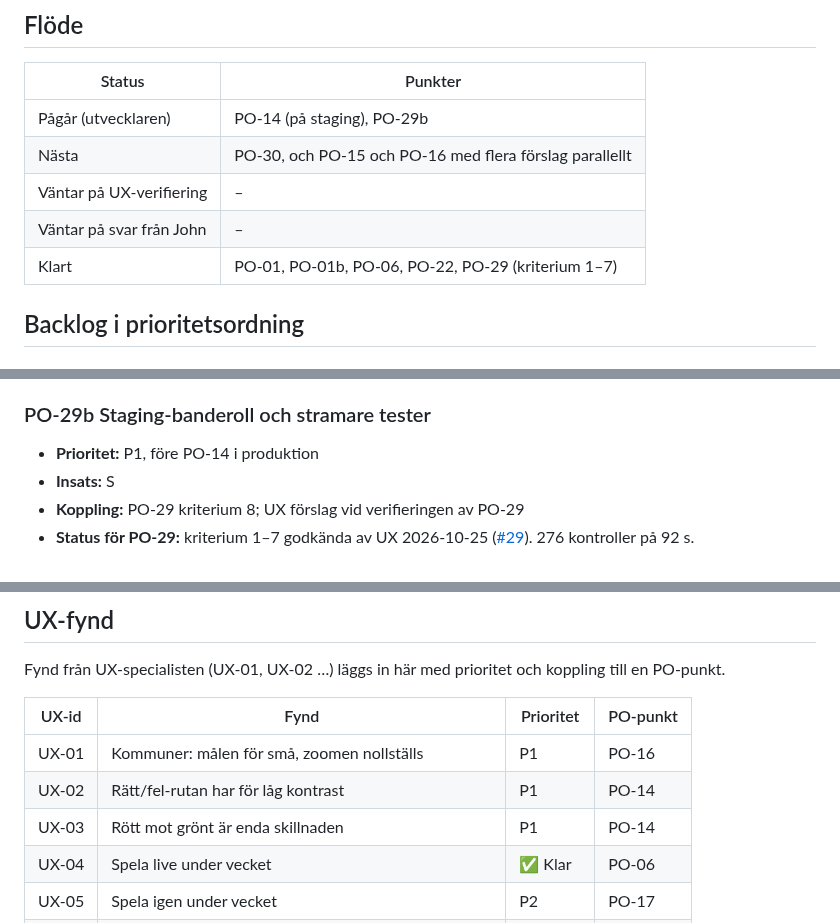
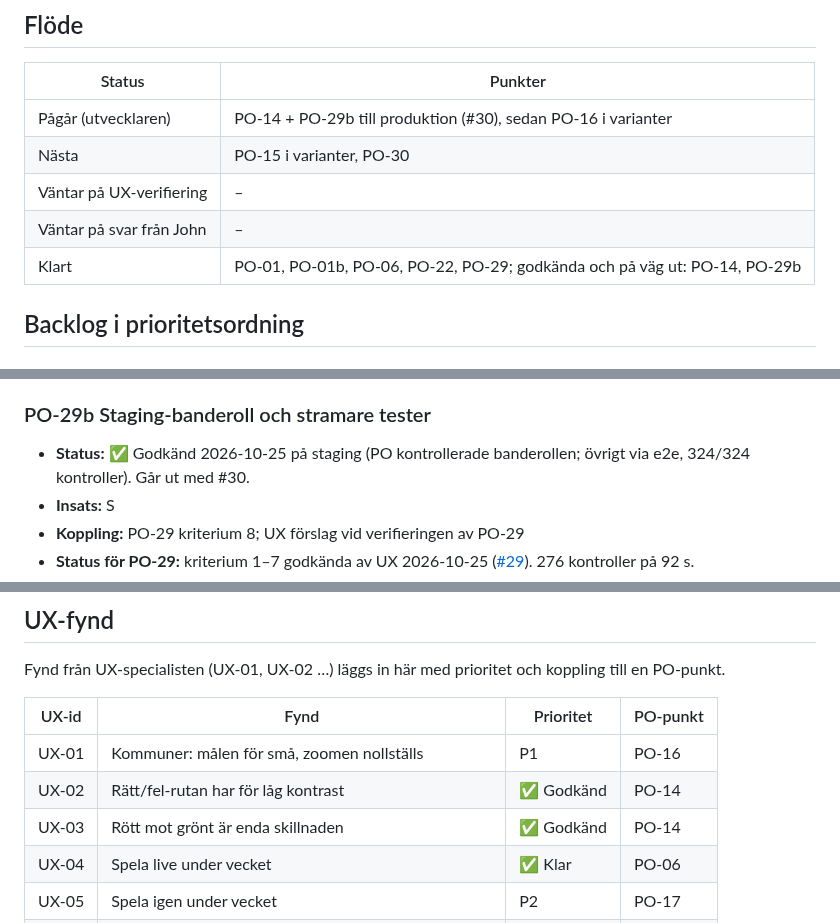
Before and after one commit to hamiltoon/sweden-county-quiz, a Markdown page: BACKLOG.md, 3 parts joined by grey strips. Rendered like a GitHub page.

Commit message:
Backlog: PO-14 och PO-29b godkända
Co-Authored-By: Claude Opus 5.5 <noreply@anthropic.com>
Claude-Session: https://claude.ai/code/session_01PTbzZXZdzDxTaivzKg7RHA

```diff
--- a/BACKLOG.md
+++ b/BACKLOG.md
@@ -67,11 +67,11 @@ John vill inte att driften blir dyr. PO följer upp förbrukningen i Cloudflare.
 
 | Status | Punkter |
 |---|---|
-| Pågår (utvecklaren) | PO-14 (på staging), PO-29b |
-| Nästa | PO-30, och PO-15 och PO-16 med flera förslag parallellt |
+| Pågår (utvecklaren) | PO-14 + PO-29b till produktion (#30), sedan PO-16 i varianter |
+| Nästa | PO-15 i varianter, PO-30 |
 | Väntar på UX-verifiering | – |
 | Väntar på svar från John | – |
-| Klart | PO-01, PO-01b, PO-06, PO-22, PO-29 (kriterium 1–7) |
+| Klart | PO-01, PO-01b, PO-06, PO-22, PO-29; godkända och på väg ut: PO-14, PO-29b |
 
 ## Backlog i prioritetsordning
 
@@ -143,7 +143,7 @@ John vill inte att driften blir dyr. PO följer upp förbrukningen i Cloudflare.
      börjar med "[Staging]". Produktion visar ingen banderoll. (Tillagt 2026-10-25: John förväxlade staging med produktion.)
 
 ### PO-29b Staging-banderoll och stramare tester
-- **Prioritet:** P1, före PO-14 i produktion
+- **Status:** ✅ Godkänd 2026-10-25 på staging (PO kontrollerade banderollen; övrigt via e2e, 324/324 kontroller). Går ut med #30.
 - **Insats:** S
 - **Koppling:** PO-29 kriterium 8; UX förslag vid verifieringen av PO-29
 - **Status för PO-29:** kriterium 1–7 godkända av UX 2026-10-25 ([#29](https://github.com/hamiltoon/sweden-county-quiz/pull/29)). 276 kontroller på 92 s.
@@ -495,8 +495,8 @@ Fynd från UX-specialisten (UX-01, UX-02 …) läggs in här med prioritet och k
 | UX-id | Fynd | Prioritet | PO-punkt |
 |---|---|---|---|
 | UX-01 | Kommuner: målen för små, zoomen nollställs | P1 | PO-16 |
-| UX-02 | Rätt/fel-rutan har för låg kontrast | P1 | PO-14 |
-| UX-03 | Rött mot grönt är enda skillnaden | P1 | PO-14 |
+| UX-02 | Rätt/fel-rutan har för låg kontrast | ✅ Godkänd | PO-14 |
+| UX-03 | Rött mot grönt är enda skillnaden | ✅ Godkänd | PO-14 |
 | UX-04 | Spela live under vecket | ✅ Klar | PO-06 |
 | UX-05 | Spela igen under vecket | P2 | PO-17 |
 | UX-06 | Skyddat namn avvisas först efter en omgång | P2 | PO-18 |
```
Also changed, not shown: other parts of BACKLOG.md (+3 -1 lines).
